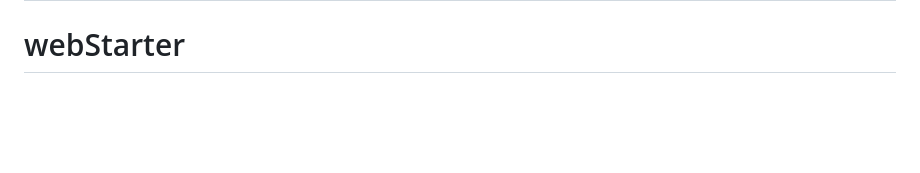
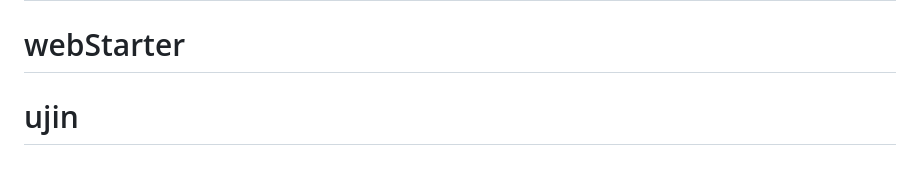
Before and after one commit to savchenko2277/webStarter, a Markdown page: README.md, the part around the change. GitHub-like rendering; blank space fills up the shorter version.

```diff
--- a/README.md
+++ b/README.md
@@ -93,3 +93,4 @@
 ## Создателем сборки является - Alexandr Tumanov | https://github.com/shurinskiy
 
 # webStarter
+# ujin
```
